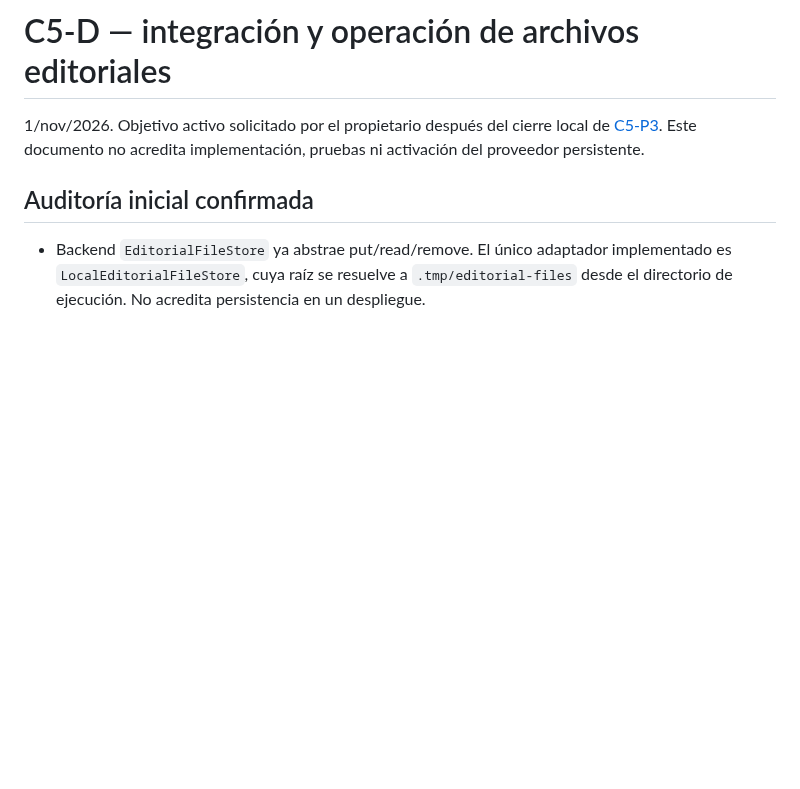
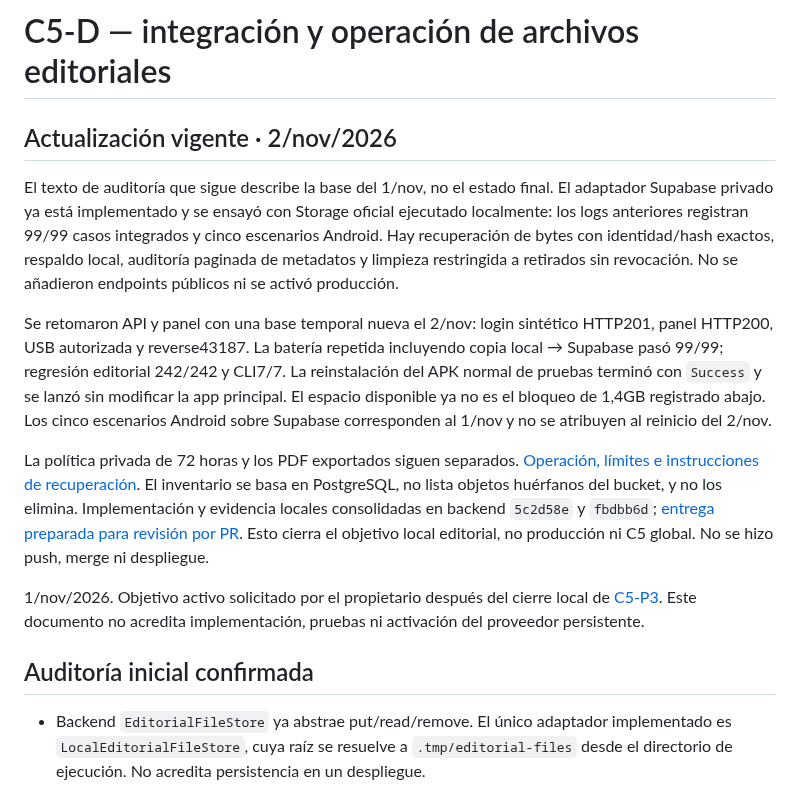
Before and after one commit to Pavel2020123/saber_plus, a Markdown page: docs/C5_D_INTEGRACION_OPERACION.md, the part around the change. GitHub-like rendering; blank space fills up the shorter version.

Commit message:
docs(c5): consolidate real storage validation and device restoration

```diff
--- a/docs/C5_D_INTEGRACION_OPERACION.md
+++ b/docs/C5_D_INTEGRACION_OPERACION.md
@@ -1,4 +1,12 @@
 # C5-D — integración y operación de archivos editoriales
+
+## Actualización vigente · 2/nov/2026
+
+El texto de auditoría que sigue describe la base del 1/nov, no el estado final. El adaptador Supabase privado ya está implementado y se ensayó con Storage oficial ejecutado localmente: los logs anteriores registran 99/99 casos integrados y cinco escenarios Android. Hay recuperación de bytes con identidad/hash exactos, respaldo local, auditoría paginada de metadatos y limpieza restringida a retirados sin revocación. No se añadieron endpoints públicos ni se activó producción.
+
+Se retomaron API y panel con una base temporal nueva el 2/nov: login sintético HTTP201, panel HTTP200, USB autorizada y reverse43187. La batería repetida incluyendo copia local → Supabase pasó 99/99; regresión editorial 242/242 y CLI7/7. La reinstalación del APK normal de pruebas terminó con `Success` y se lanzó sin modificar la app principal. El espacio disponible ya no es el bloqueo de 1,4GB registrado abajo. Los cinco escenarios Android sobre Supabase corresponden al 1/nov y no se atribuyen al reinicio del 2/nov.
+
+La política privada de 72 horas y los PDF exportados siguen separados. [Operación, límites e instrucciones de recuperación](<../../../SaberPlus-Backend/backend/docs/C5_D_OPERACION_LOCAL.md>). El inventario se basa en PostgreSQL, no lista objetos huérfanos del bucket, y no los elimina. Implementación y evidencia locales consolidadas en backend `5c2d58e` y `fbdbb6d`; [entrega preparada para revisión por PR](<../../../SaberPlus-Backend/backend/docs/C5_D_ENTREGA_PR.md>). Esto cierra el objetivo local editorial, no producción ni C5 global. No se hizo push, merge ni despliegue.
 
 1/nov/2026. Objetivo activo solicitado por el propietario después del cierre local de [C5-P3](C5_P3_CACHE_PRIVADA.md). Este documento no acredita implementación, pruebas ni activación del proveedor persistente.
 
```
